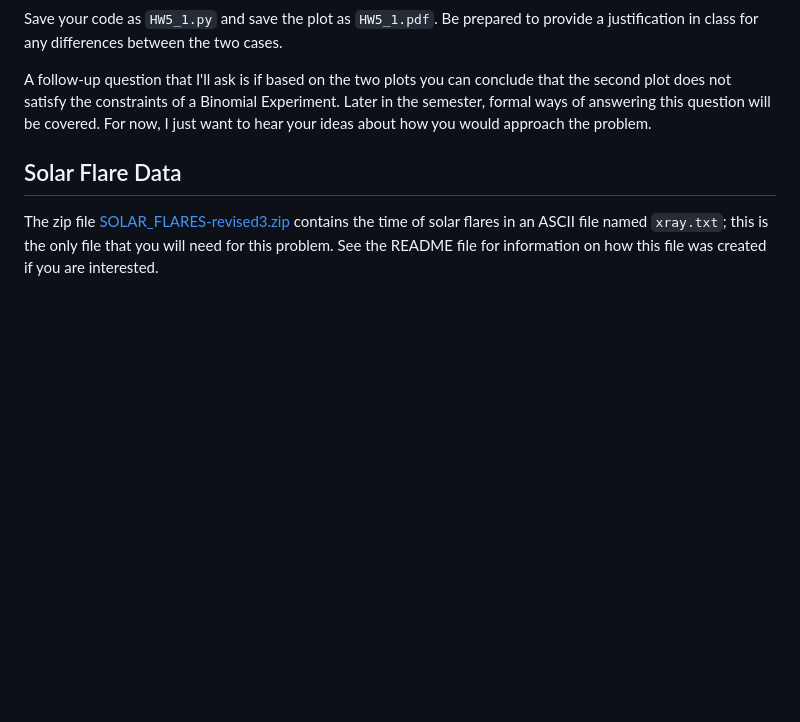
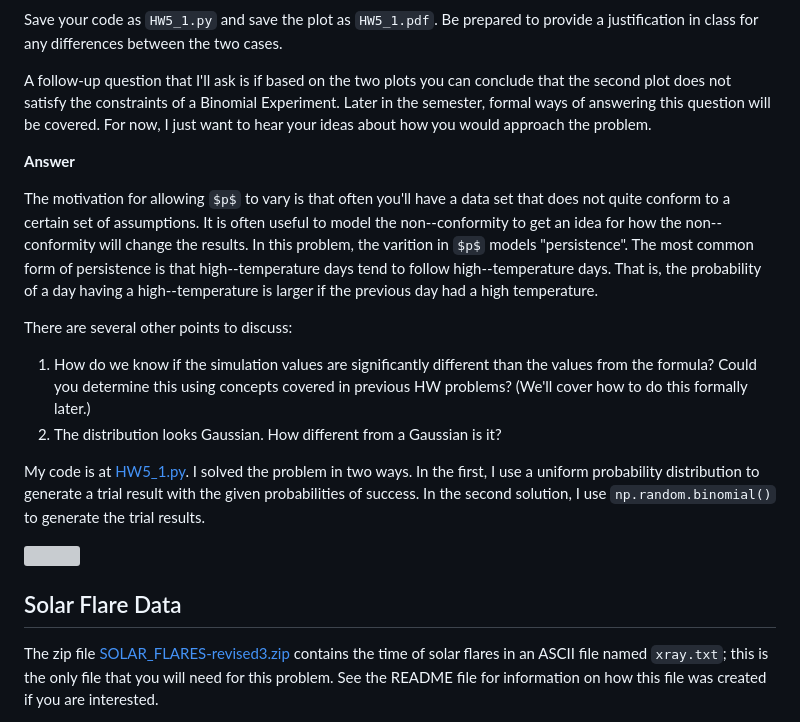
Before and after one commit to rweigel/stats, a Markdown page: hw.md, the part around the change. Rendered like a GitHub page; some formulas as TeX source; blank space fills up the shorter version; grey boxes are pictures that could not be loaded.

```diff
--- a/hw.md
+++ b/hw.md
@@ -579,6 +579,19 @@ Save your code as `HW5_1.py` and save the plot as `HW5_1.pdf`. Be prepared to pr
 
 A follow-up question that I'll ask is if based on the two plots you can conclude that the second plot does not satisfy the constraints of a Binomial Experiment. Later in the semester, formal ways of answering this question will be covered. For now, I just want to hear your ideas about how you would approach the problem.
 
+**Answer**
+
+The motivation for allowing $p$ to vary is that often you'll have a data set that does not quite conform to a certain set of assumptions. It is often useful to model the non--conformity to get an idea for how the non--conformity will change the results. In this problem, the varition in $p$ models "persistence". The most common form of persistence is that high--temperature days tend to follow high--temperature days. That is, the probability of a day having a high--temperature is larger if the previous day had a high temperature.
+
+There are several other points to discuss:
+
+1. How do we know if the simulation values are significantly different than the values from the formula? Could you determine this using concepts covered in previous HW problems? (We'll cover how to do this formally later.)
+2. The distribution looks Gaussian. How different from a Gaussian is it?
+
+My code is at [HW5_1.py](https://github.com/rweigel/astrostats/tree/main/hws/HW5_1.py). I solved the problem in two ways. In the first, I use a uniform probability distribution to generate a trial result with the given probabilities of success. In the second solution, I use `np.random.binomial()` to generate the trial results.
+
+<img src="hws/figures/HW5_1.svg"/>
+
 ## Solar Flare Data
 
 The zip file [SOLAR\_FLARES-revised3.zip](http://mag.gmu.edu/git-data/astrostats/SOLAR\_FLARES-revised3.zip) contains the time of solar flares in an ASCII file named `xray.txt`; this is the only file that you will need for this problem. See the README file for information on how this file was created if you are interested.
```
Also changed, not shown: hws/figures/HW5_1.png (added), 3 other files.
